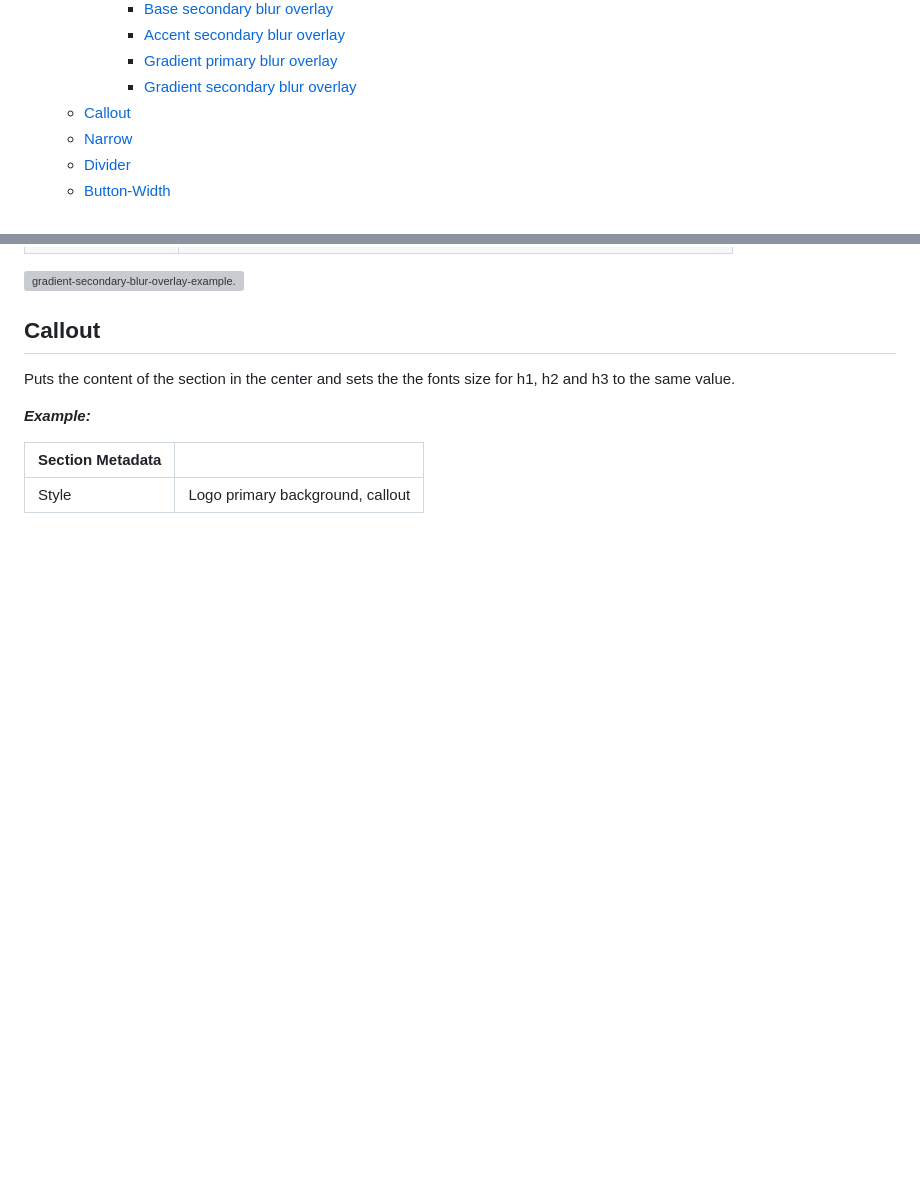
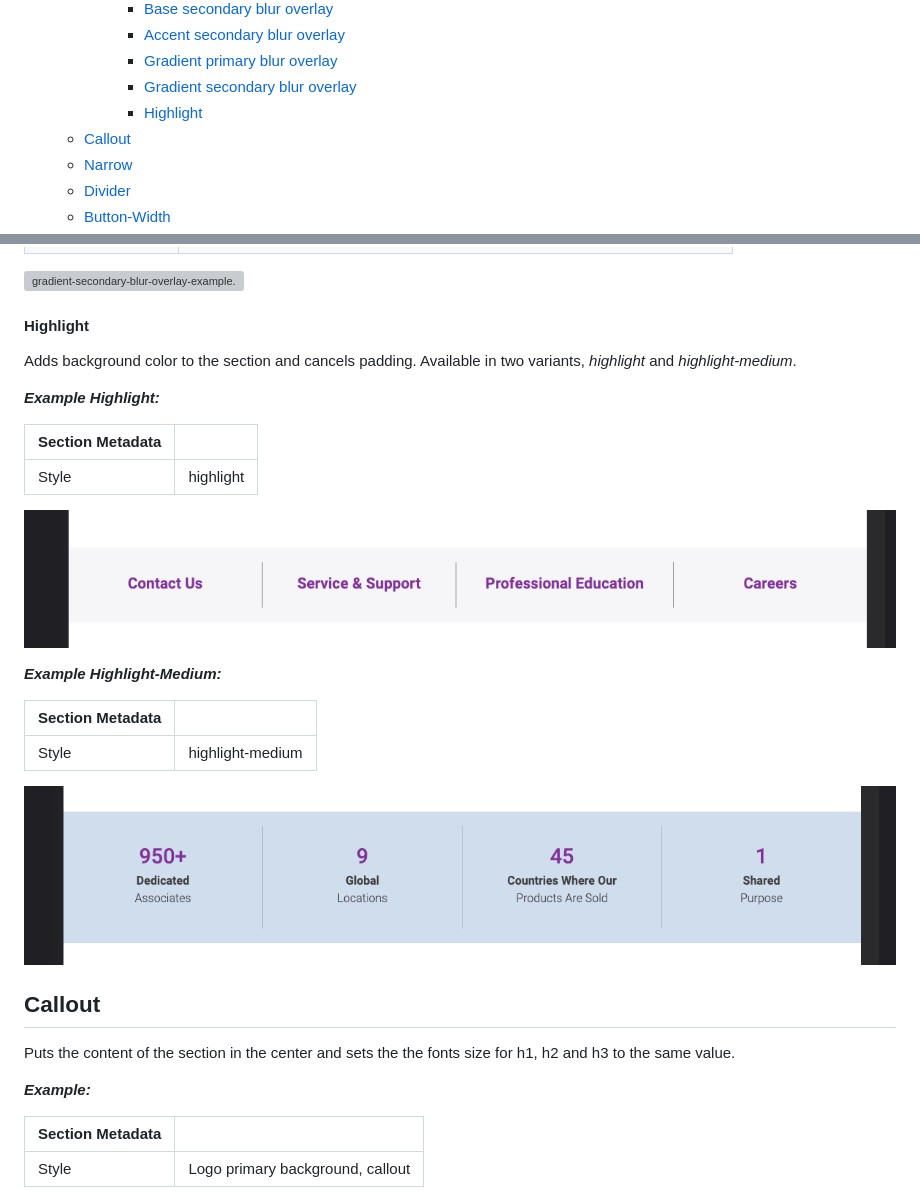
Before and after one commit to hlxsites/mammotome, a Markdown page: docs/section-metadata.md, 2 parts joined by grey strips. Rendered like a GitHub page; pictures changed too: docs/assets/columns-metrics.png (added), docs/assets/columns-subnavigation.png (added); blank space fills up the shorter version; grey boxes are pictures that could not be loaded.

```diff
--- a/docs/section-metadata.md
+++ b/docs/section-metadata.md
@@ -21,6 +21,7 @@ based on visual differences between sections such as a different background colo
       * [Accent secondary blur overlay](#accent-secondary-blur-overlay)
       * [Gradient primary blur overlay](#gradient-primary-blur-overlay)
       * [Gradient secondary blur overlay](#gradient-secondary-blur-overlay)
+      * [Highlight](#highlight)
   * [Callout](#callout)
   * [Narrow](#narrow)
   * [Divider](#divider)
@@ -206,6 +207,26 @@ Adds a gradient overlay over the section.
 
 ![gradient-secondary-blur-overlay-example.png](assets/gradient-secondary-blur-overlay-example.png)
 
+#### Highlight
+
+Adds background color to the section and cancels padding. Available in two variants, _highlight_ and _highlight-medium_.
+
+**_Example Highlight:_**
+
+| Section Metadata |                                                           |
+|------------------|-----------------------------------------------------------|
+| Style            | highlight                                                 |
+
+![columns-subnavigation.png](assets/columns-subnavigation.png)
+
+**_Example Highlight-Medium:_**
+
+| Section Metadata |                                                          |
+|------------------|----------------------------------------------------------|
+| Style            | highlight-medium                                         |
+
+![columns-metrics.png](assets/columns-metrics.png)
+
 ## Callout
 
 Puts the content of the section in the center and sets the the fonts size for h1, h2 and h3 to the same value.
```
Also changed, not shown: docs/blocks/columns.md (+8 -1 lines), 4 other files.
